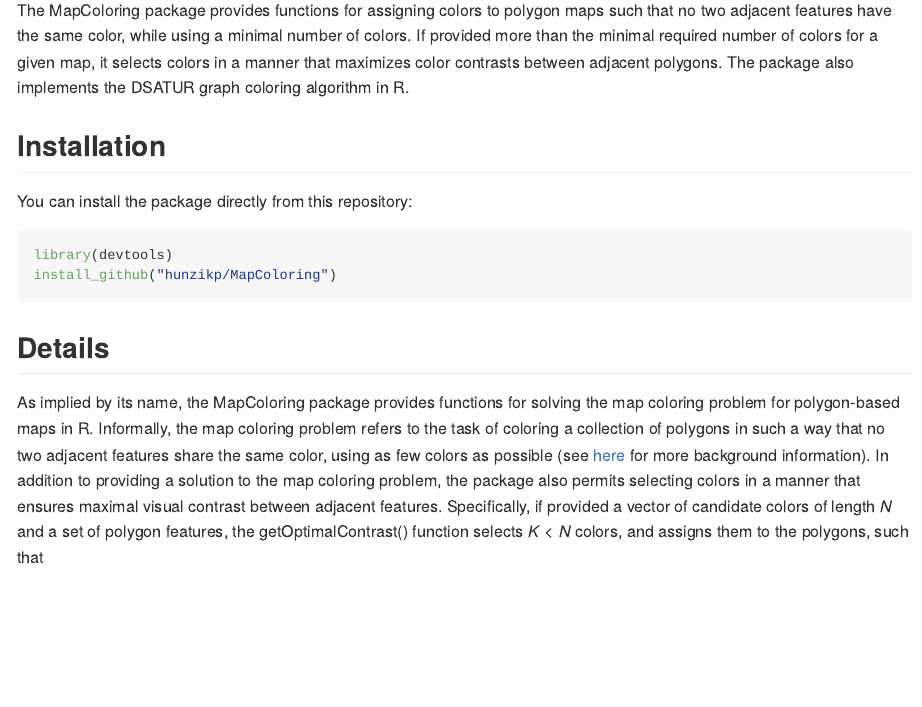
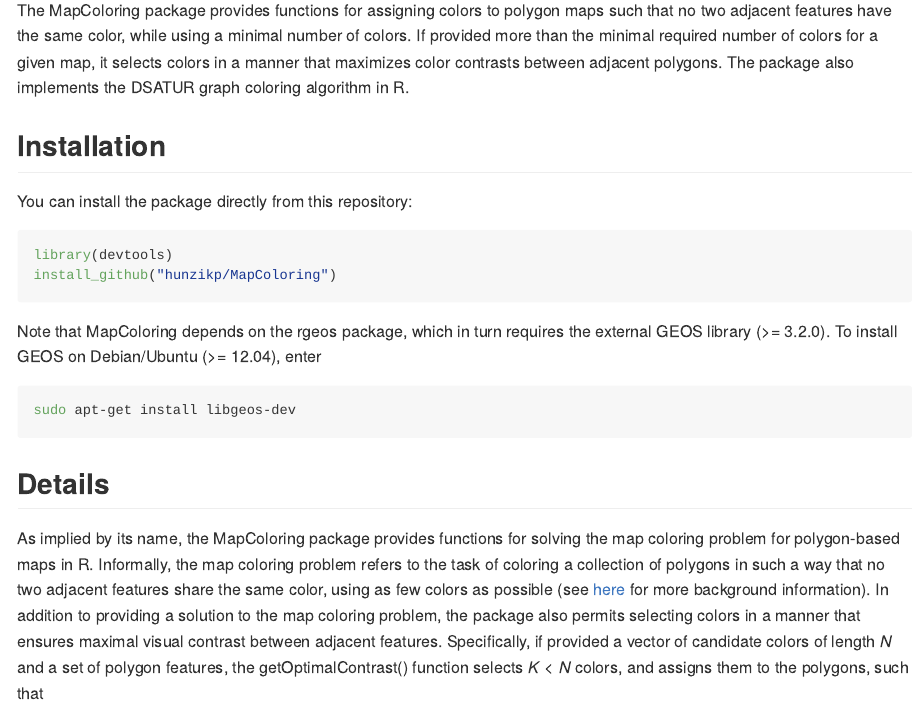
Before and after one commit to hunzikp/MapColoring, an R Markdown document (README.rmd): the page in a window 1100 px wide, from 150 px down. The pictures show the output file README.md that the author committed with the source, drawn offline in the style of GitHub.

Commit message:
Updated readme

````diff
--- a/README.rmd
+++ b/README.rmd
@@ -24,6 +24,12 @@
 ```{r eval=FALSE}
 library(devtools)
 install_github("hunzikp/MapColoring")
+```
+
+Note that MapColoring depends on the rgeos package, which in turn requires the external GEOS library (>= 3.2.0). To install GEOS on Debian/Ubuntu (>= 12.04), enter
+
+```{r, engine = 'bash', eval = FALSE}
+sudo apt-get install libgeos-dev
 ```
 
 ## Details
````
Also changed, not shown: README.md, 1 other file.
